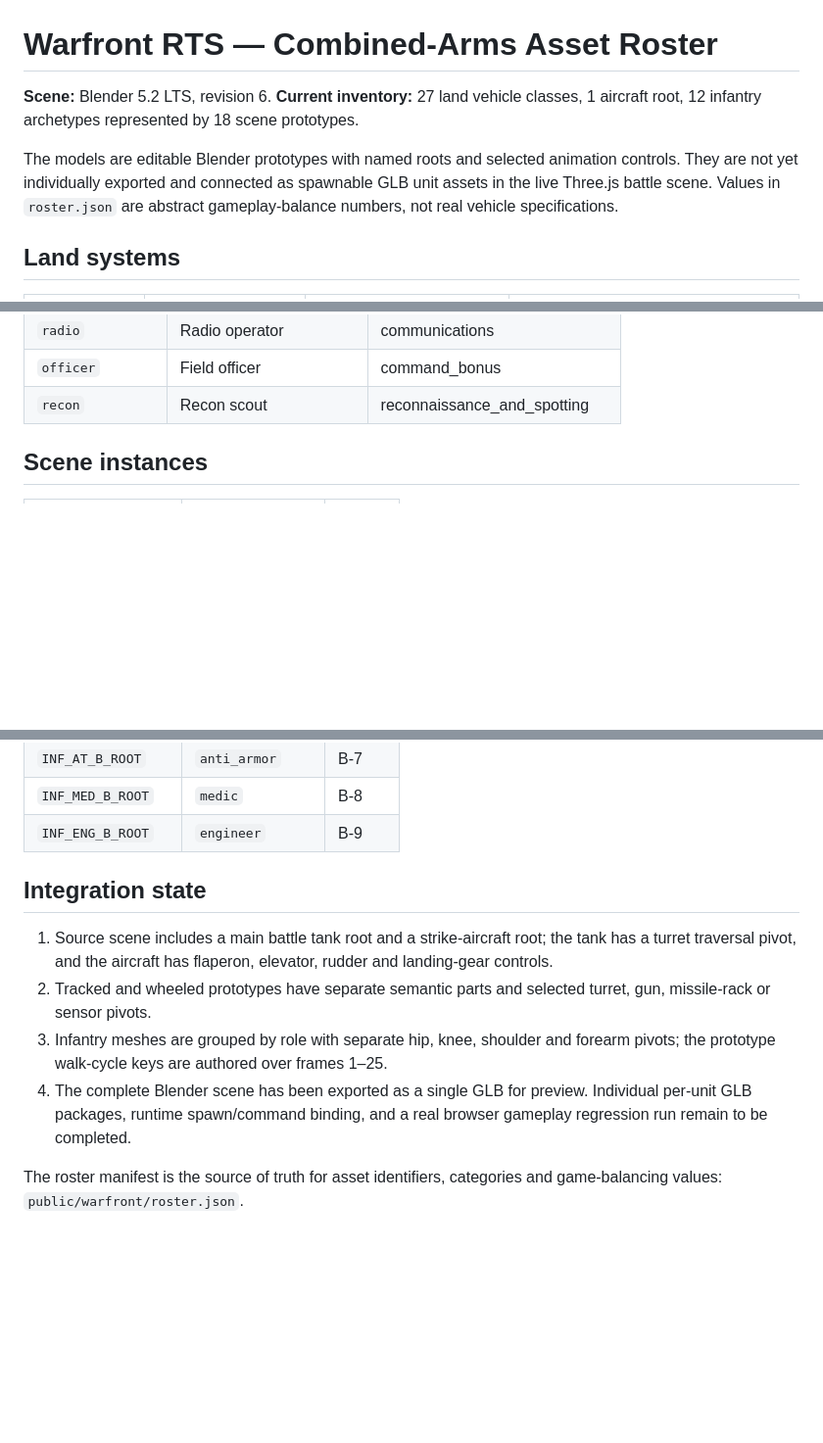
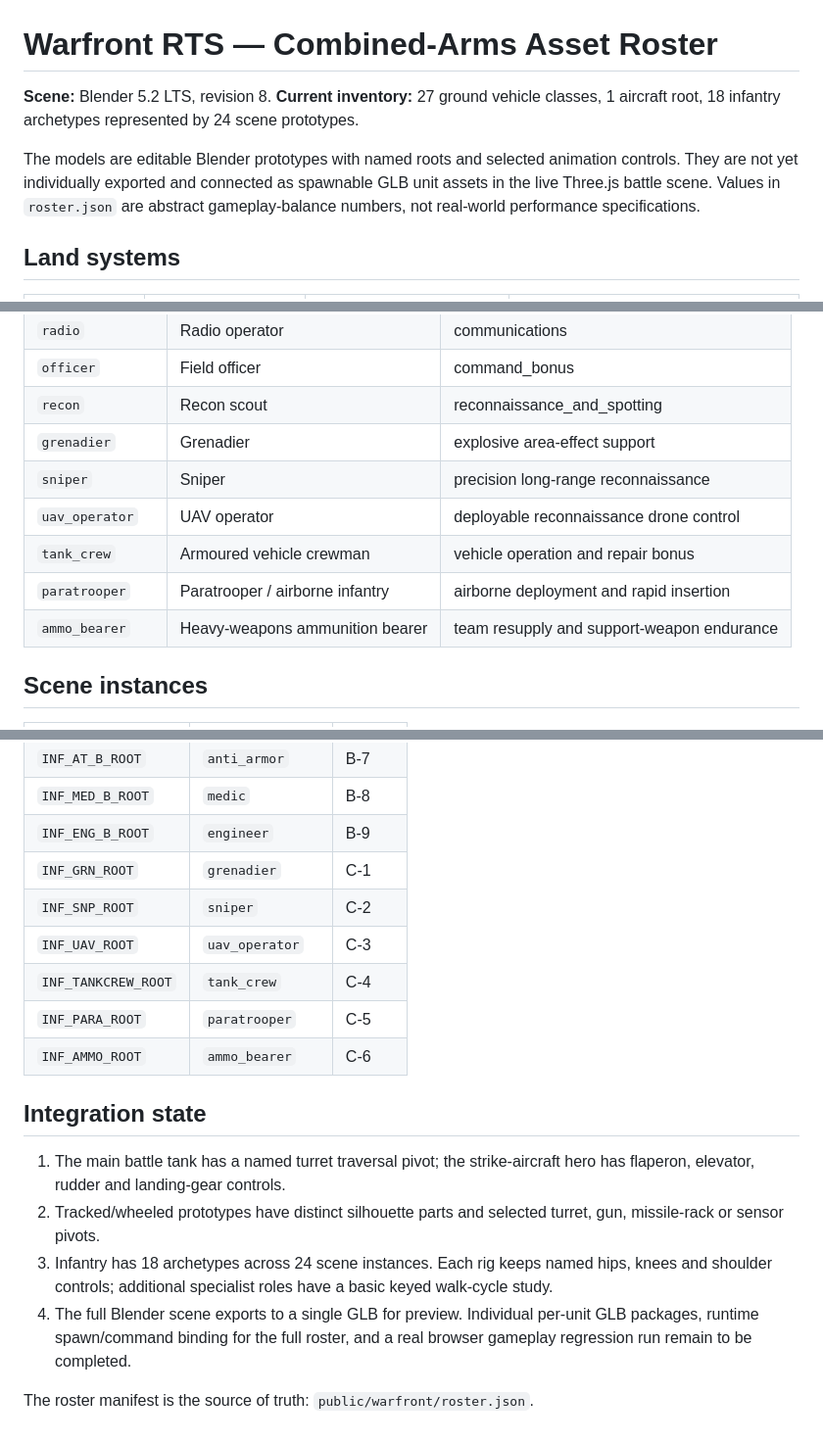
Before and after one commit to venom3-byte/Project1, a Markdown page: docs/warfront-unit-roster.md, 3 parts joined by grey strips. Shown at 98% size. Drawn GitHub-style; blank space fills up the shorter version.

Commit message:
docs: update roster for expanded infantry roles

```diff
--- a/docs/warfront-unit-roster.md
+++ b/docs/warfront-unit-roster.md
@@ -1,9 +1,9 @@
 # Warfront RTS — Combined-Arms Asset Roster
 
-**Scene:** Blender 5.2 LTS, revision 6.
-**Current inventory:** 27 land vehicle classes, 1 aircraft root, 12 infantry archetypes represented by 18 scene prototypes.
+**Scene:** Blender 5.2 LTS, revision 8.
+**Current inventory:** 27 ground vehicle classes, 1 aircraft root, 18 infantry archetypes represented by 24 scene prototypes.
 
-The models are editable Blender prototypes with named roots and selected animation controls. They are not yet individually exported and connected as spawnable GLB unit assets in the live Three.js battle scene. Values in `roster.json` are abstract gameplay-balance numbers, not real vehicle specifications.
+The models are editable Blender prototypes with named roots and selected animation controls. They are not yet individually exported and connected as spawnable GLB unit assets in the live Three.js battle scene. Values in `roster.json` are abstract gameplay-balance numbers, not real-world performance specifications.
 
 ## Land systems
 
@@ -57,6 +57,12 @@ The models are editable Blender prototypes with named roots and selected animati
 | `radio` | Radio operator | communications |
 | `officer` | Field officer | command_bonus |
 | `recon` | Recon scout | reconnaissance_and_spotting |
+| `grenadier` | Grenadier | explosive area-effect support |
+| `sniper` | Sniper | precision long-range reconnaissance |
+| `uav_operator` | UAV operator | deployable reconnaissance drone control |
+| `tank_crew` | Armoured vehicle crewman | vehicle operation and repair bonus |
+| `paratrooper` | Paratrooper / airborne infantry | airborne deployment and rapid insertion |
+| `ammo_bearer` | Heavy-weapons ammunition bearer | team resupply and support-weapon endurance |
 
 ## Scene instances
 
@@ -80,12 +86,18 @@ The models are editable Blender prototypes with named roots and selected animati
 | `INF_AT_B_ROOT` | `anti_armor` | B-7 |
 | `INF_MED_B_ROOT` | `medic` | B-8 |
 | `INF_ENG_B_ROOT` | `engineer` | B-9 |
+| `INF_GRN_ROOT` | `grenadier` | C-1 |
+| `INF_SNP_ROOT` | `sniper` | C-2 |
+| `INF_UAV_ROOT` | `uav_operator` | C-3 |
+| `INF_TANKCREW_ROOT` | `tank_crew` | C-4 |
+| `INF_PARA_ROOT` | `paratrooper` | C-5 |
+| `INF_AMMO_ROOT` | `ammo_bearer` | C-6 |
 
 ## Integration state
 
-1. Source scene includes a main battle tank root and a strike-aircraft root; the tank has a turret traversal pivot, and the aircraft has flaperon, elevator, rudder and landing-gear controls.
-2. Tracked and wheeled prototypes have separate semantic parts and selected turret, gun, missile-rack or sensor pivots.
-3. Infantry meshes are grouped by role with separate hip, knee, shoulder and forearm pivots; the prototype walk-cycle keys are authored over frames 1–25.
-4. The complete Blender scene has been exported as a single GLB for preview. Individual per-unit GLB packages, runtime spawn/command binding, and a real browser gameplay regression run remain to be completed.
+1. The main battle tank has a named turret traversal pivot; the strike-aircraft hero has flaperon, elevator, rudder and landing-gear controls.
+2. Tracked/wheeled prototypes have distinct silhouette parts and selected turret, gun, missile-rack or sensor pivots.
+3. Infantry has 18 archetypes across 24 scene instances. Each rig keeps named hips, knees and shoulder controls; additional specialist roles have a basic keyed walk-cycle study.
+4. The full Blender scene exports to a single GLB for preview. Individual per-unit GLB packages, runtime spawn/command binding for the full roster, and a real browser gameplay regression run remain to be completed.
 
-The roster manifest is the source of truth for asset identifiers, categories and game-balancing values: `public/warfront/roster.json`.
+The roster manifest is the source of truth: `public/warfront/roster.json`.
```
